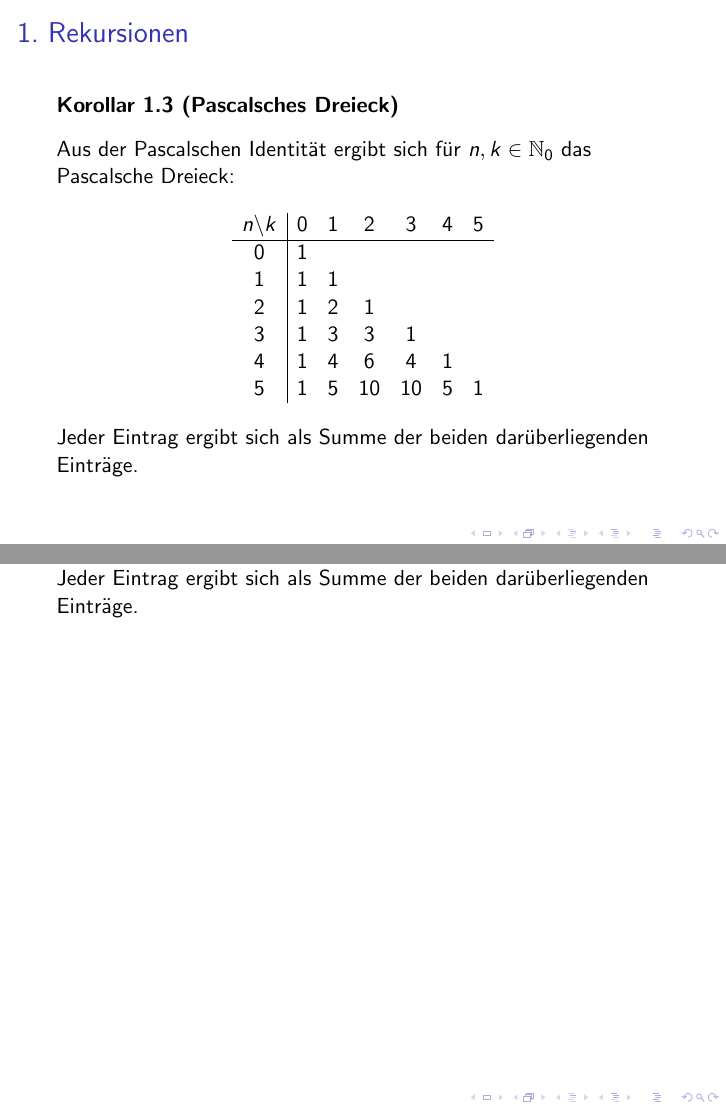
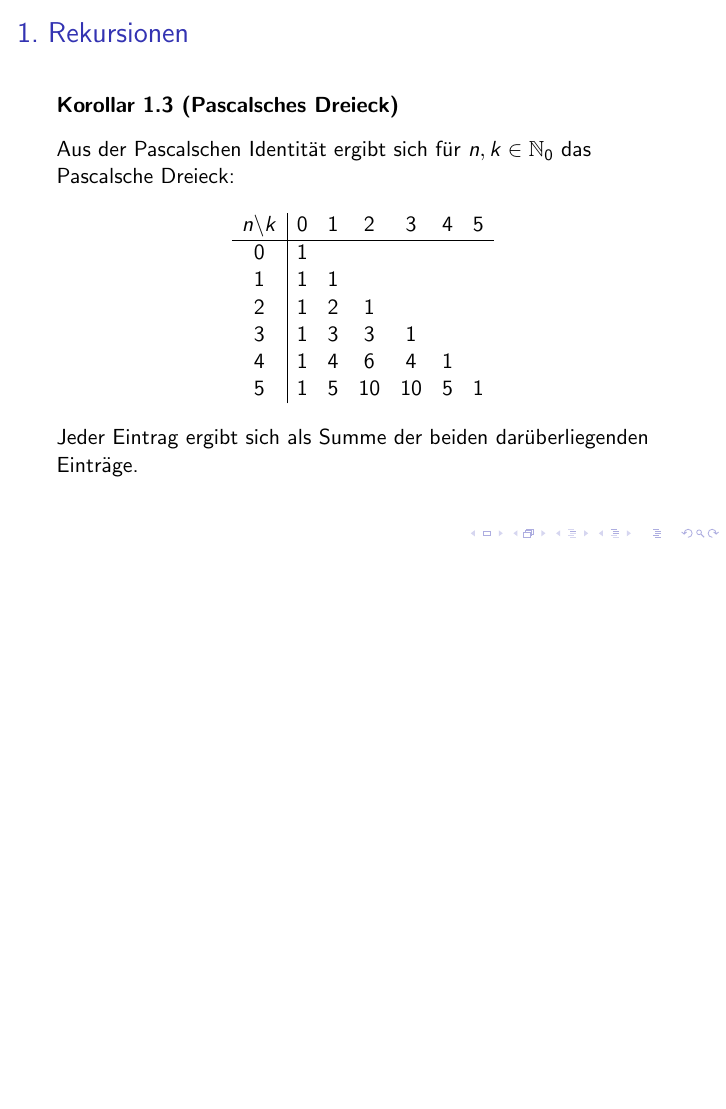
Before and after one commit to vhoehle/Seminar-Vortrag-11, LaTeX slides (slides.tex): pages 9 and 10 of 12 before the commit and page 9 of 11 after it, the two joined at a grey line, the shorter picture padded with empty space. Compiled offline with pdfLaTeX.

Commit message:
Update slides.tex

```diff
--- a/slides.tex
+++ b/slides.tex
@@ -241,12 +241,6 @@ Jeder Eintrag ergibt sich als Summe der beiden darüberliegenden Einträge.
 
 \end{frame}
 
-\vspace{0.2cm}
-
-Jeder Eintrag ergibt sich als Summe der beiden darüberliegenden Einträge.
-
-\end{frame}
-
 \begin{frame}{1. Rekursionen}
 
 \textbf{Korollar 1.4 (Zeilensumme)}
```
